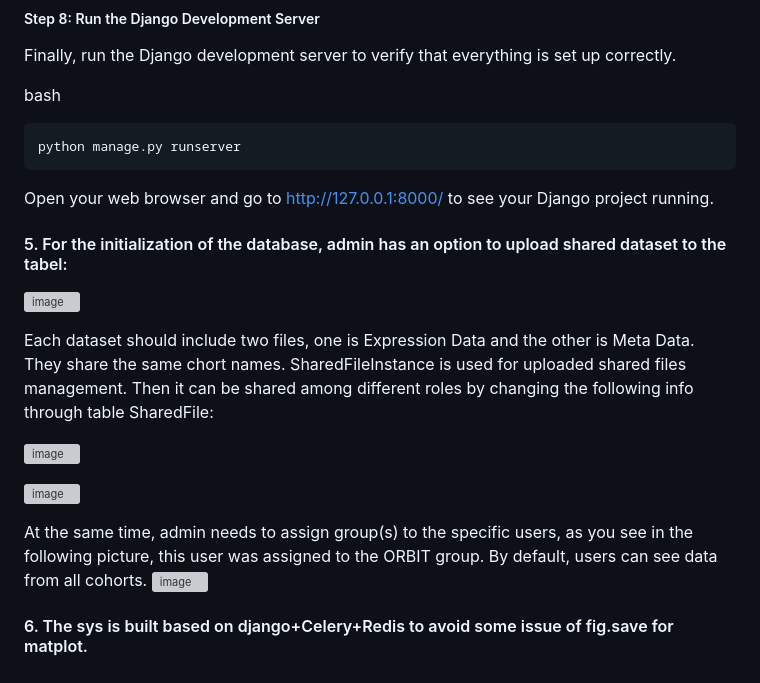
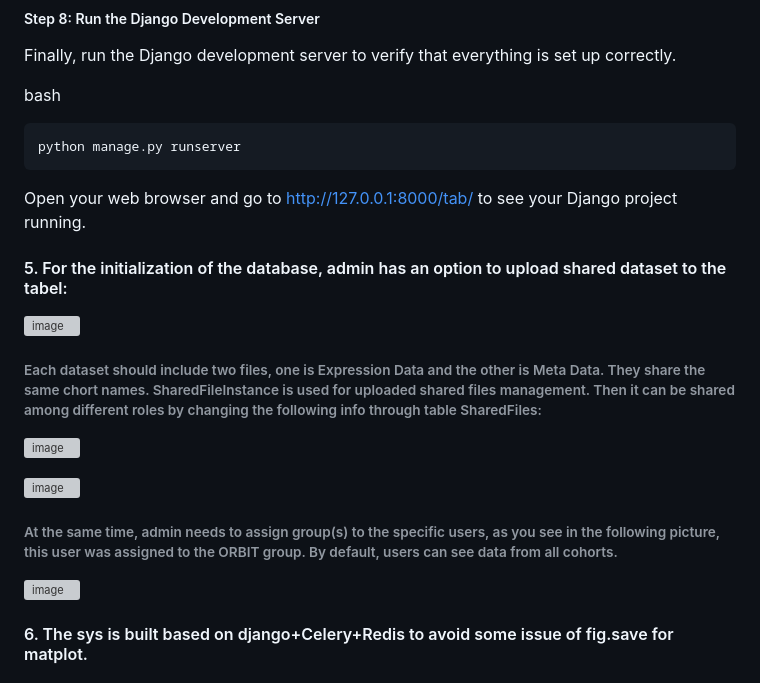
Before and after one commit to sii-scRNA-Seq/RNAcare, a Markdown page: README.md, the part around the change. Drawn GitHub-style; grey boxes are pictures that could not be loaded.

````diff
--- a/README.md
+++ b/README.md
@@ -87,21 +87,20 @@ bash
 ```
 python manage.py runserver
 ```
-Open your web browser and go to http://127.0.0.1:8000/ to see your Django project running.
+Open your web browser and go to http://127.0.0.1:8000/tab/ to see your Django project running.
 
 #### 5. For the initialization of the database, admin has an option to upload shared dataset to the tabel:
 ![image](https://github.com/user-attachments/assets/4390b0bd-3da5-4db6-bc5f-22002611cabc)
 
 
-Each dataset should include two files, one is Expression Data and the other is Meta Data. They share the same chort names. SharedFileInstance is used for uploaded shared files management.
-Then it can be shared among different roles by changing the following info through table SharedFile:
+###### Each dataset should include two files, one is Expression Data and the other is Meta Data. They share the same chort names. SharedFileInstance is used for uploaded shared files management. Then it can be shared among different roles by changing the following info through table SharedFiles:
 
 ![image](https://github.com/user-attachments/assets/66367db5-4b61-464e-94de-f40197885f80)
 
 ![image](https://github.com/user-attachments/assets/e95f177c-e53e-4b8d-a009-045c8e3f9630)
 
 
-At the same time, admin needs to assign group(s) to the specific users, as you see in the following picture, this user was assigned to the ORBIT group. By default, users can see data from all cohorts.
+###### At the same time, admin needs to assign group(s) to the specific users, as you see in the following picture, this user was assigned to the ORBIT group. By default, users can see data from all cohorts.
 ![image](https://github.com/user-attachments/assets/ab348807-7b96-4abb-a7d2-0fc829d0c985)
 
 
````
